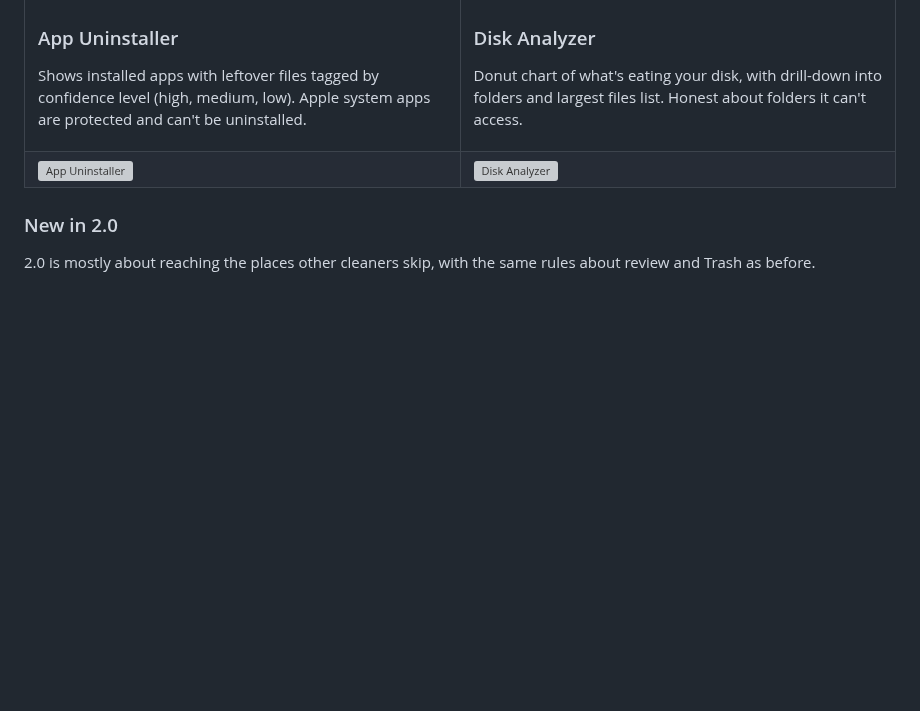
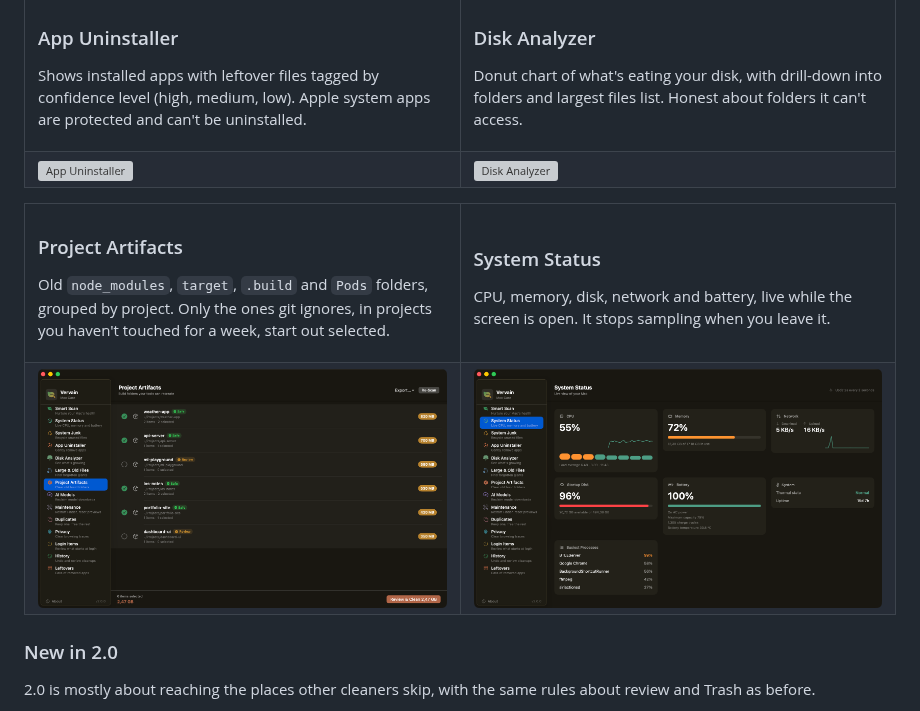
Before and after one commit to yakupbulbul/Vervain, a Markdown page: README.md, the part around the change. Drawn GitHub-style; pictures changed too: docs/screenshots/project-artifacts-dark.png (added), docs/screenshots/system-status-dark.png (added); blank space fills up the shorter version; grey boxes are pictures that could not be loaded.

Commit message:
Add Project Artifacts and System Status screenshots to the README
Captured from a throwaway home folder with made-up projects, so no real
paths or project names show.

```diff
--- a/README.md
+++ b/README.md
@@ -100,6 +100,31 @@ Donut chart of what's eating your disk, with drill-down into folders and largest
 </tr>
 </table>
 
+<table>
+<tr>
+<td width="50%">
+
+### Project Artifacts
+Old `node_modules`, `target`, `.build` and `Pods` folders, grouped by project. Only the ones git ignores, in projects you haven't touched for a week, start out selected.
+
+</td>
+<td width="50%">
+
+### System Status
+CPU, memory, disk, network and battery, live while the screen is open. It stops sampling when you leave it.
+
+</td>
+</tr>
+<tr>
+<td>
+<img src="docs/screenshots/project-artifacts-dark.png" width="100%" alt="Project Artifacts" />
+</td>
+<td>
+<img src="docs/screenshots/system-status-dark.png" width="100%" alt="System Status" />
+</td>
+</tr>
+</table>
+
 ### New in 2.0
 
 2.0 is mostly about reaching the places other cleaners skip, with the same rules about review and Trash as before.
```
